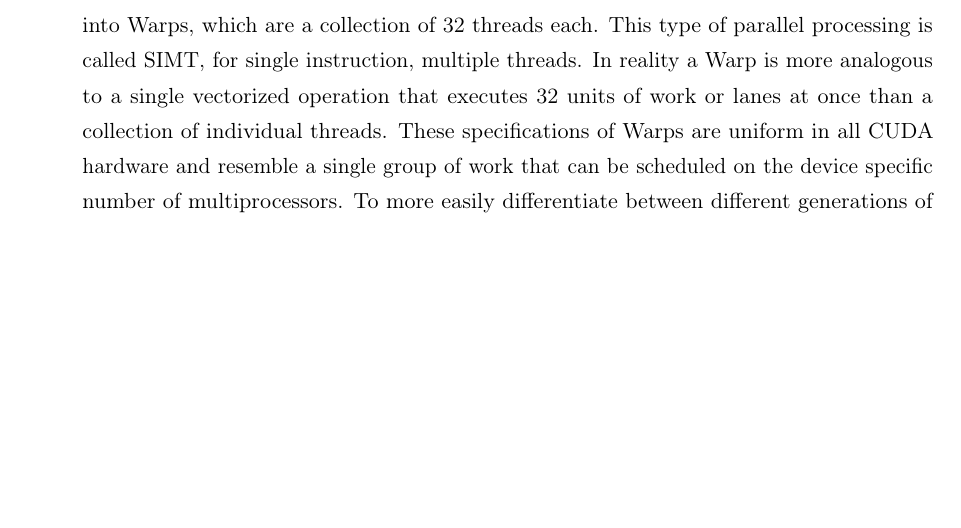
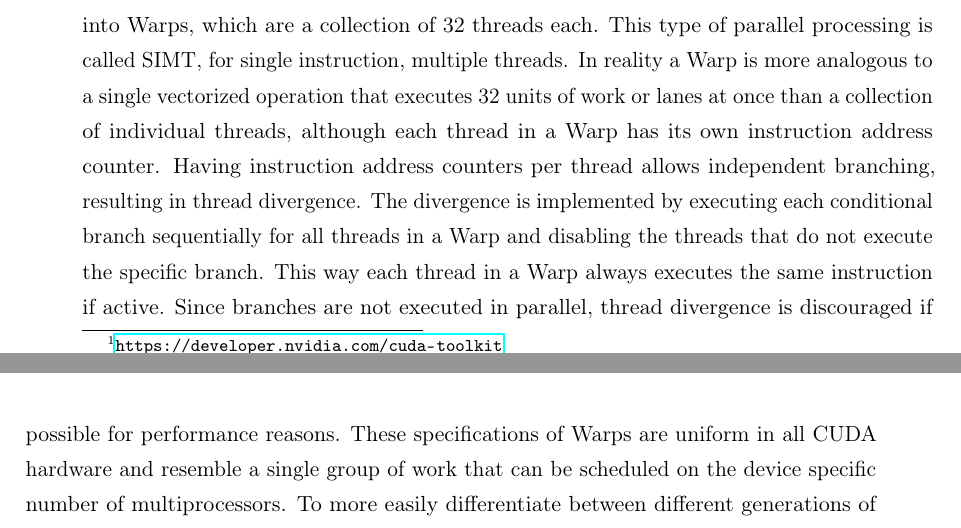
Before and after one commit to lukasboettcher/msc-paper, a LaTeX thesis (main.tex, which reads include/chap2_main.tex): part of page 43 of 60 before the commit and two parts of pages 43 and 44 of 60 after it, the two joined at a grey line, cut so that both start at the same text, the shorter picture padded with empty space. Compiled offline with pdfLaTeX.

Commit message:
more details on thread divergence

```diff
--- a/include/chap2_main.tex
+++ b/include/chap2_main.tex
@@ -35,7 +35,8 @@
 \subsection{CUDA Architecture}
 The CUDA programming model revolves around blocks of threads. Each block of a kernel executes the same code with the same number of threads.
 Thread blocks are further divided into Warps, which are a collection of 32 threads each. This type of parallel processing is called SIMT, for single instruction, multiple threads.
-In reality a Warp is more analogous to a single vectorized operation that executes 32 units of work or lanes at once than a collection of individual threads.
+In reality a Warp is more analogous to a single vectorized operation that executes 32 units of work or lanes at once than a collection of individual threads, although each thread in a Warp has its own instruction address counter. Having instruction address counters per thread allows independent branching, resulting in thread divergence. The divergence is implemented by executing each conditional branch sequentially for all threads in a Warp and disabling the threads that do not execute the specific branch.
+This way each thread in a Warp always executes the same instruction if active. Since branches are not executed in parallel, thread divergence is discouraged if possible for performance reasons.
 These specifications of Warps are uniform in all CUDA hardware and resemble a single group of work that can be scheduled on the device specific number of multiprocessors.
 To more easily differentiate between different generations of hardware, the CUDA programming model is segmented into tiers of compute capabilities, where newer hardware with newer capabilities receives a higher compute capability.
 Each CUDA capable device has a number of streaming multiprocessors, in short SMs, which themselves have a certain amount of L1 shared memory and number of registers per core among other resources.
```
